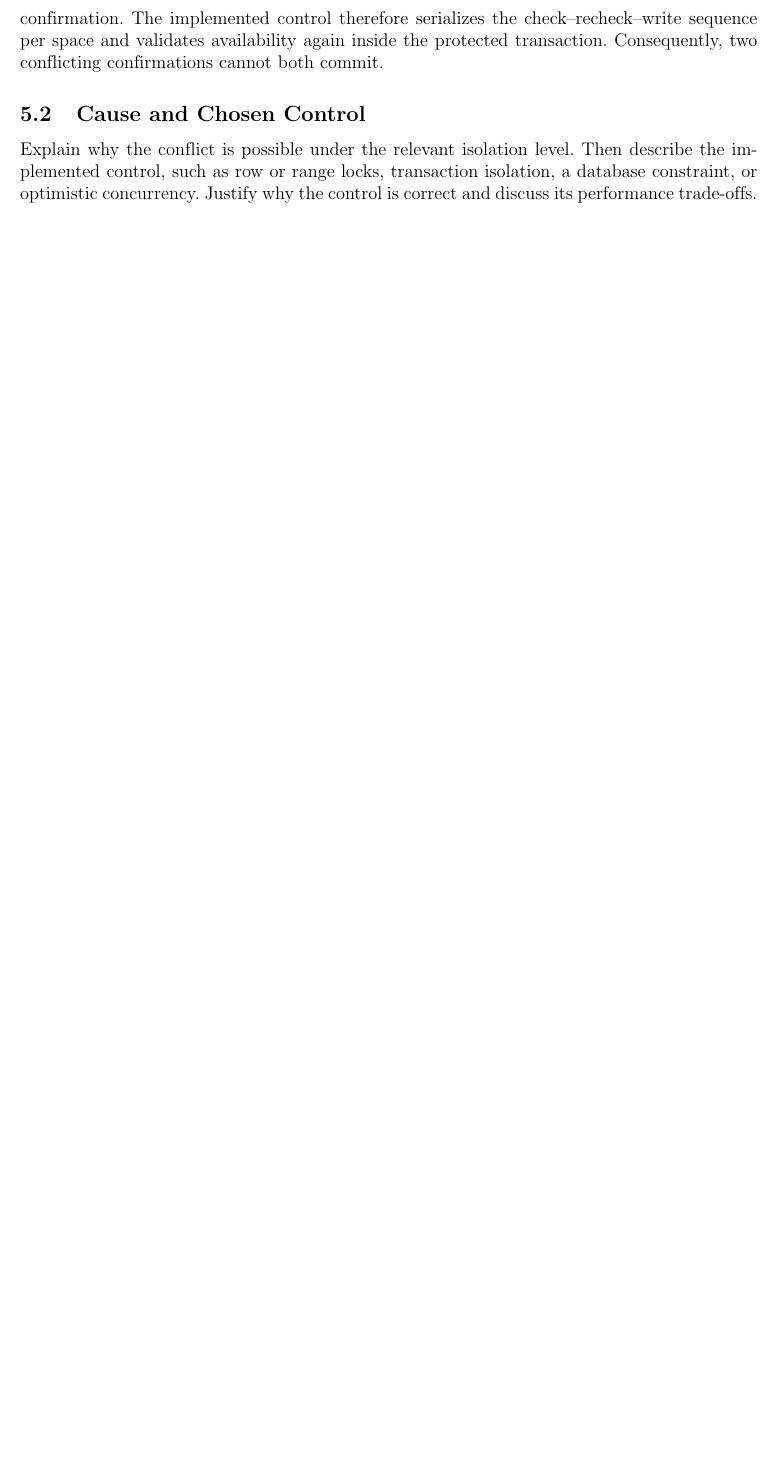
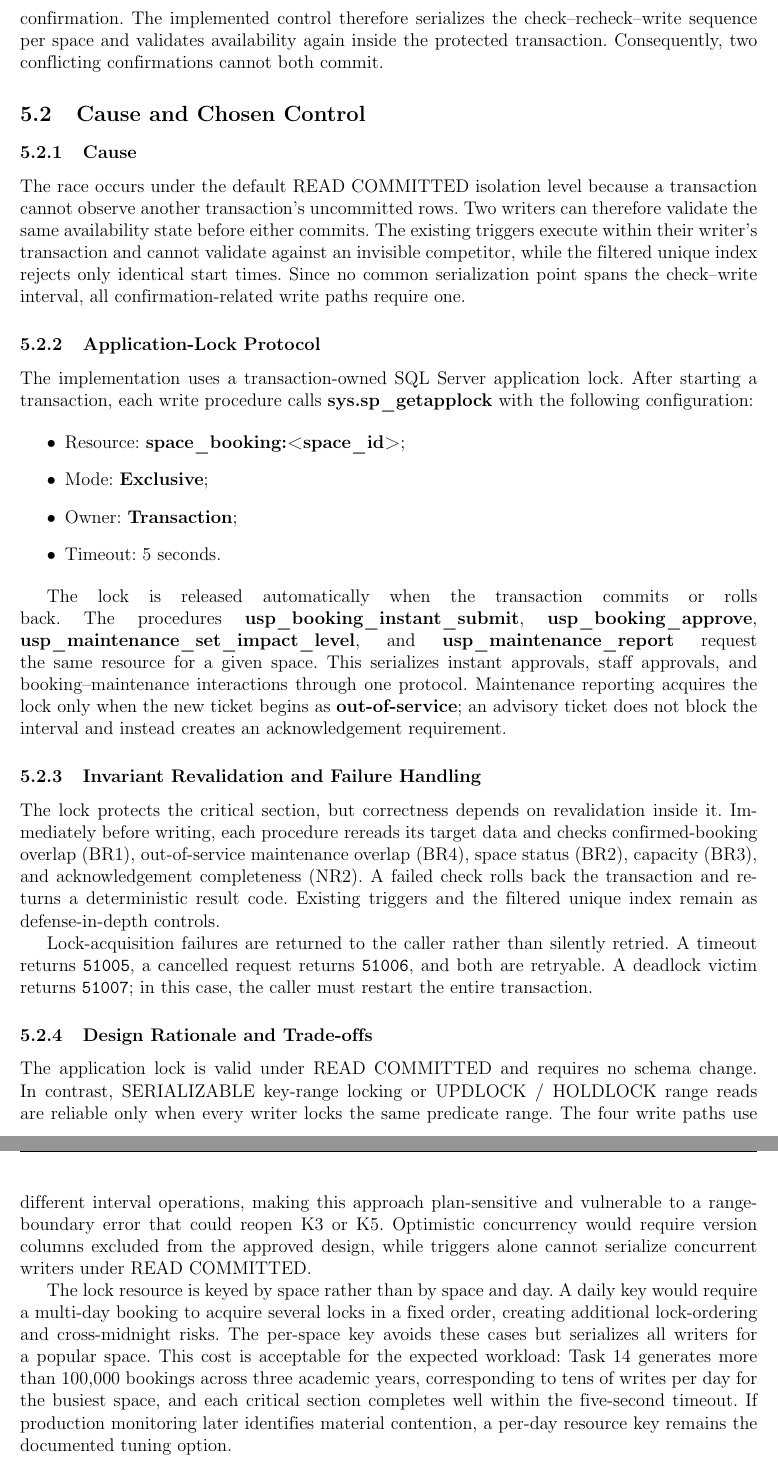
Before and after one commit to AmnO-O/CS486-Project, a LaTeX document (CS486-Report/main.tex, which reads CS486-Report/concurrency.tex): part of page 8 of 10 before the commit and two parts of pages 8 and 9 of 11 after it, the two joined at a grey line, cut so that both start at the same text, the shorter picture padded with empty space. Compiled offline with pdfLaTeX.

Commit message:
update report concurrency

```diff
--- a/CS486-Report/concurrency.tex
+++ b/CS486-Report/concurrency.tex
@@ -113,10 +113,75 @@ availability again inside the protected transaction. Consequently, two
 conflicting confirmations cannot both commit.
 
 \subsection{Cause and Chosen Control}
-Explain why the conflict is possible under the relevant isolation level. Then
-describe the implemented control, such as row or range locks, transaction
-isolation, a database constraint, or optimistic concurrency. Justify why the
-control is correct and discuss its performance trade-offs.
+
+\subsubsection{Cause}
+
+The race occurs under the default READ COMMITTED isolation level
+because a transaction cannot observe another transaction's uncommitted rows.
+Two writers can therefore validate the same availability state before either
+commits. The existing triggers execute within their writer's transaction and
+cannot validate against an invisible competitor, while the filtered unique
+index rejects only identical start times. Since no common serialization point
+spans the check--write interval, all confirmation-related write paths require
+one.
+
+\subsubsection{Application-Lock Protocol}
+
+The implementation uses a transaction-owned SQL Server application lock. After
+starting a transaction, each write procedure calls
+\textbf{sys.sp\_getapplock} with the following configuration:
+
+\begin{itemize}
+    \item Resource: \textbf{space\_booking:<space\_id>};
+    \item Mode: \textbf{Exclusive};
+    \item Owner: \textbf{Transaction};
+    \item Timeout: 5 seconds.
+\end{itemize}
+
+The lock is released automatically when the transaction commits or rolls back.
+The procedures \textbf{usp\_booking\_instant\_submit},
+\textbf{usp\_booking\_approve},
+\textbf{usp\_maintenance\_set\_impact\_level}, and
+\textbf{usp\_maintenance\_report} request the same resource for a given space.
+This serializes instant approvals, staff approvals, and booking--maintenance
+interactions through one protocol. Maintenance reporting acquires the lock only
+when the new ticket begins as \textbf{out-of-service}; an advisory ticket does
+not block the interval and instead creates an acknowledgement requirement.
+
+\subsubsection{Invariant Revalidation and Failure Handling}
+
+The lock protects the critical section, but correctness depends on revalidation
+inside it. Immediately before writing, each procedure rereads its target data
+and checks confirmed-booking overlap (BR1), out-of-service maintenance overlap
+(BR4), space status (BR2), capacity (BR3), and acknowledgement completeness
+(NR2). A failed check rolls back the transaction and returns a deterministic
+result code. Existing triggers and the filtered unique index remain as
+defense-in-depth controls.
+
+Lock-acquisition failures are returned to the caller rather than silently
+retried. A timeout returns \texttt{51005}, a cancelled request returns
+\texttt{51006}, and both are retryable. A deadlock victim returns
+\texttt{51007}; in this case, the caller must restart the entire transaction.
+
+\subsubsection{Design Rationale and Trade-offs}
+
+The application lock is valid under READ COMMITTED and requires no
+schema change. In contrast, SERIALIZABLE key-range locking or UPDLOCK / HOLDLOCK range reads are reliable only when every
+writer locks the same predicate range. The four write paths use different
+interval operations, making this approach plan-sensitive and vulnerable to a
+range-boundary error that could reopen K3 or K5. Optimistic concurrency would
+require version columns excluded from the approved design, while triggers alone
+cannot serialize concurrent writers under READ COMMITTED.
+
+The lock resource is keyed by space rather than by space and day. A daily key
+would require a multi-day booking to acquire several locks in a fixed order,
+creating additional lock-ordering and cross-midnight risks. The per-space key
+avoids these cases but serializes all writers for a popular space. This cost is
+acceptable for the expected workload: Task~14 generates more than 100{,}000
+bookings across three academic years, corresponding to tens of writes per day
+for the busiest space, and each critical section completes well within the
+five-second timeout. If production monitoring later identifies material
+contention, a per-day resource key remains the documented tuning option.
 
 \subsection{Concurrent Test Results}
 Document the test setup, session ordering, expected outcome, and actual result.
```
